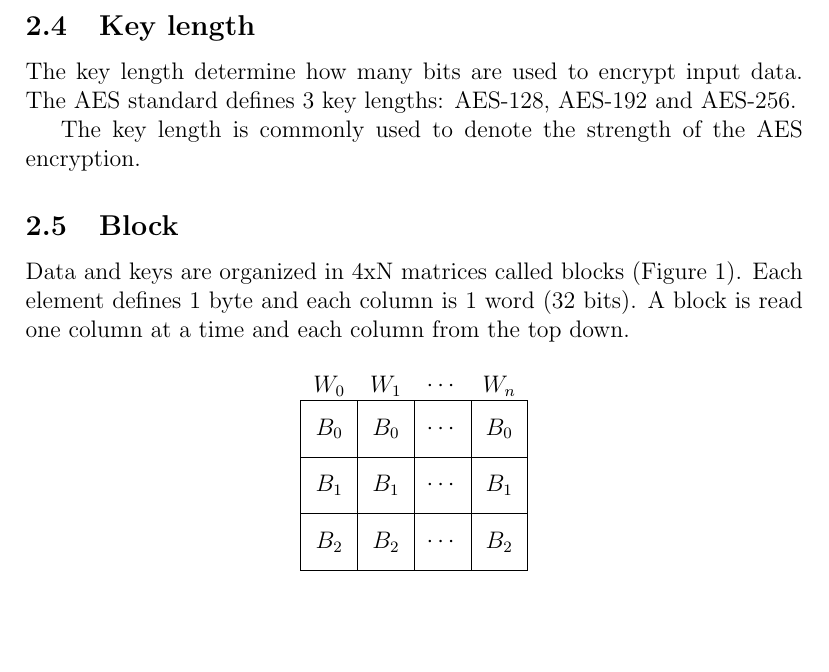
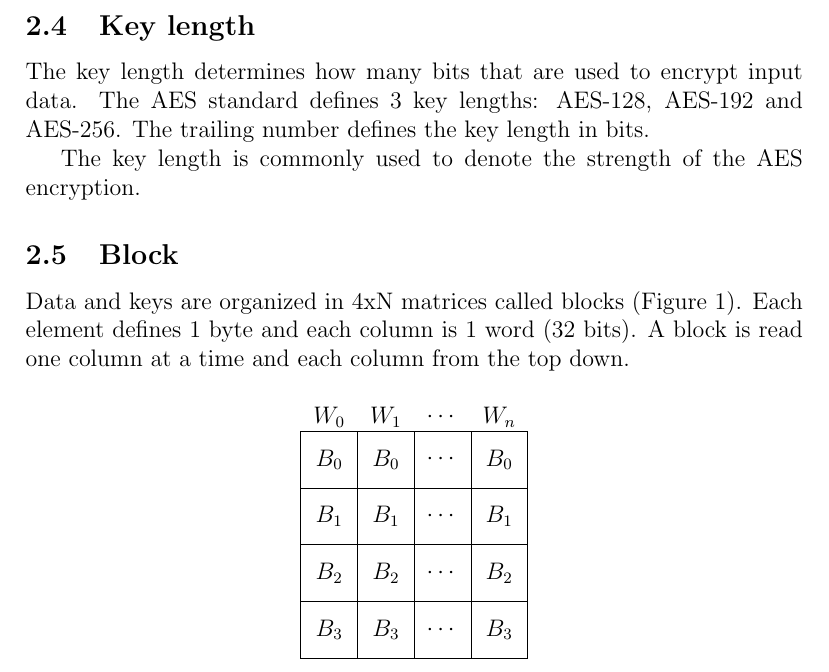
Before and after one commit to Risca/Fierce-Gravel, a LaTeX paper (doc/report/report.tex, which reads doc/report/definitions.tex): part of page 3 of 9, cut so that both start at the same text, the shorter picture padded with empty space. Compiled offline with pdfLaTeX.

Commit message:
Made some changes in Key length section.
Signed-off-by: Daniel Josefsson <dannejosefsson@gmail.com>

```diff
--- a/doc/report/definitions.tex
+++ b/doc/report/definitions.tex
@@ -27,7 +27,7 @@ The polynomia used in the AES standard is
 A cipher key is a secret "passphrase" shared between the encryption and decryption side. It is the single most important part of a crypto; once the cipher key is known, all data encrypted with that key can be decrypted.
 
 \subsection{Key length} \label{sec:key length}
-The key length determine how many bits are used to encrypt input data. The AES standard defines 3 key lengths: AES-128, AES-192 and AES-256.
+The key length determines how many bits that are used to encrypt input data. The AES standard defines 3 key lengths: AES-128, AES-192 and AES-256. The trailing number defines the key length in bits.
 
 The key length is commonly used to denote the strength of the AES encryption.
 
```
